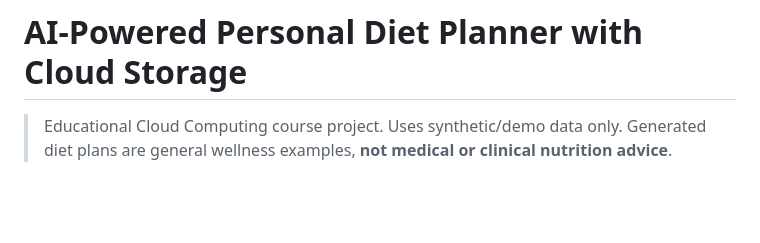
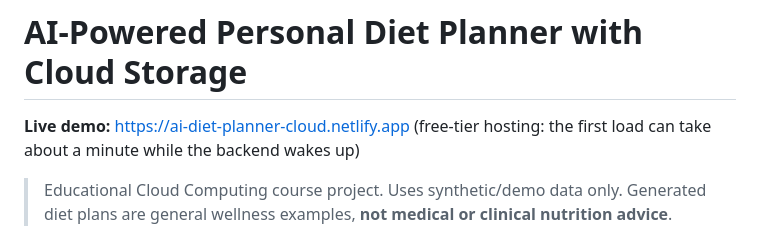
Before and after one commit to Seshu-Konijeti/AI-Powered-Personal-Diet-Planner-Cloud, a Markdown page: README.md, the part around the change. GitHub-like rendering; blank space fills up the shorter version.

Commit message:
Deploy application to cloud and document live URL

```diff
--- a/README.md
+++ b/README.md
@@ -1,5 +1,5 @@
 # AI-Powered Personal Diet Planner with Cloud Storage
-
+**Live demo:** https://ai-diet-planner-cloud.netlify.app (free-tier hosting: the first load can take about a minute while the backend wakes up)
 > Educational Cloud Computing course project. Uses synthetic/demo data only. Generated diet
 > plans are general wellness examples, **not medical or clinical nutrition advice**.
 
```
